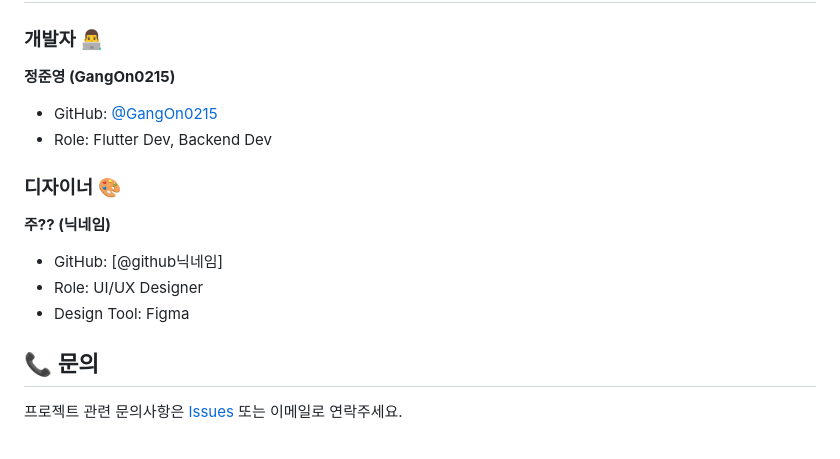
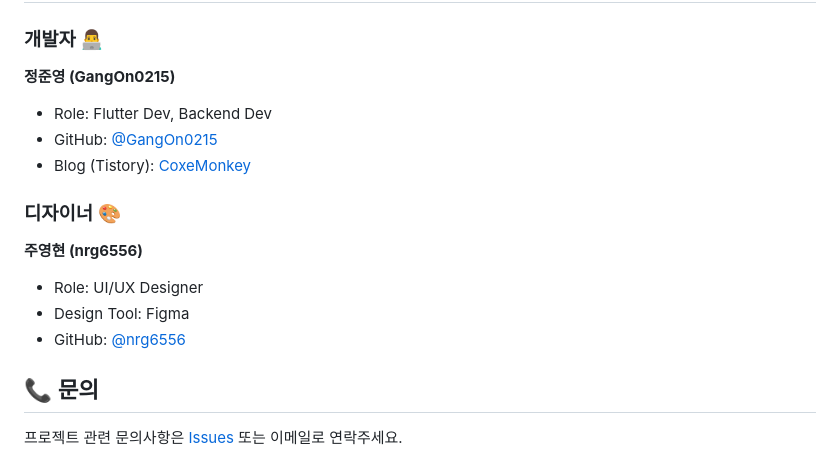
Before and after one commit to GangOn0215/commute_mate, a Markdown page: README.md, the part around the change. GitHub-like rendering.

Commit message:
[ update ] 팀 정보 수정
Updates the README file to include the designer's information and adds a blog link for the developer.

```diff
--- a/README.md
+++ b/README.md
@@ -117,14 +117,15 @@ lib/
 
 ### 개발자 👨‍💻
 **정준영 (GangOn0215)**
+- Role: Flutter Dev, Backend Dev
 - GitHub: [@GangOn0215](https://github.com/GangOn0215)
-- Role: Flutter Dev, Backend Dev
+- Blog (Tistory): [CoxeMonkey](https://coxemonkey.tistory.com/)
 
 ### 디자이너 🎨
-**주?? (닉네임)**
-- GitHub: [@github닉네임]
+**주영현 (nrg6556)**
 - Role: UI/UX Designer
 - Design Tool: Figma
+- GitHub: [@nrg6556](https://github.com/nrg6556)
 
 ## 📞 문의
 
```
